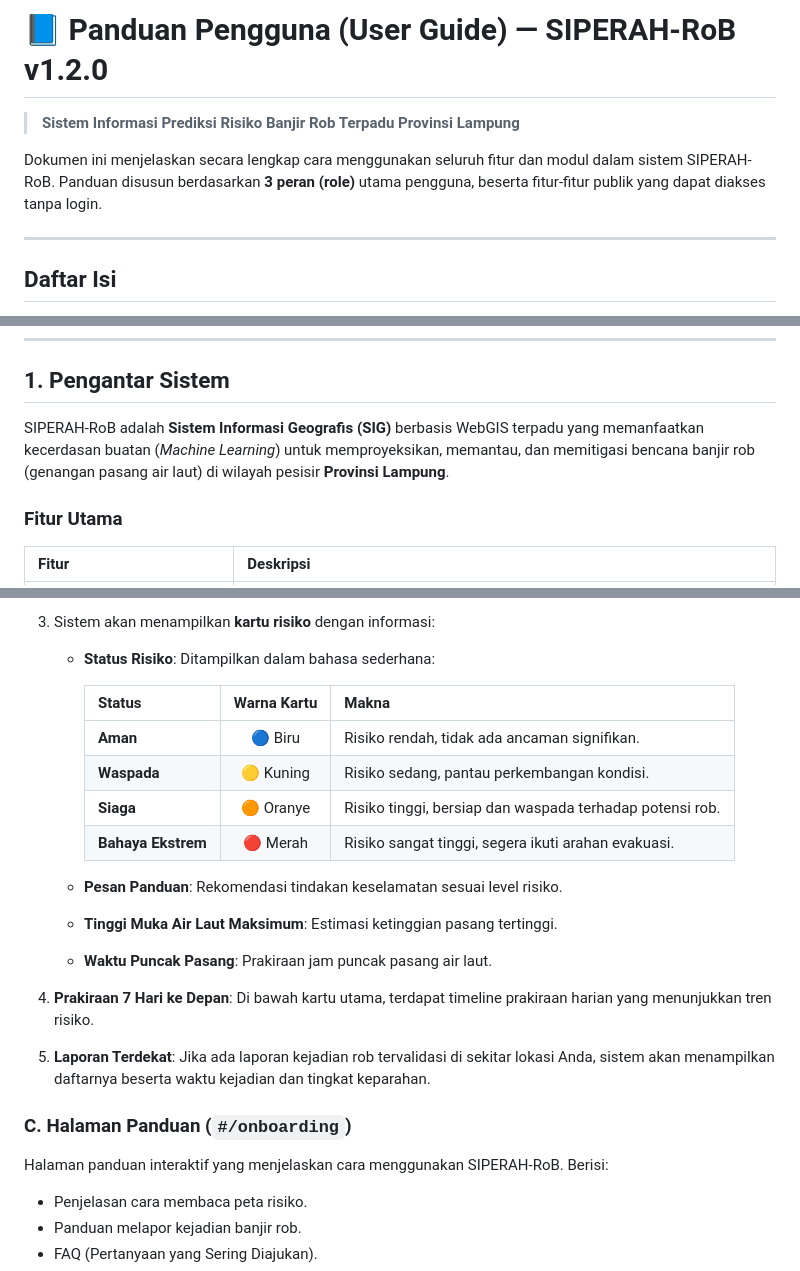
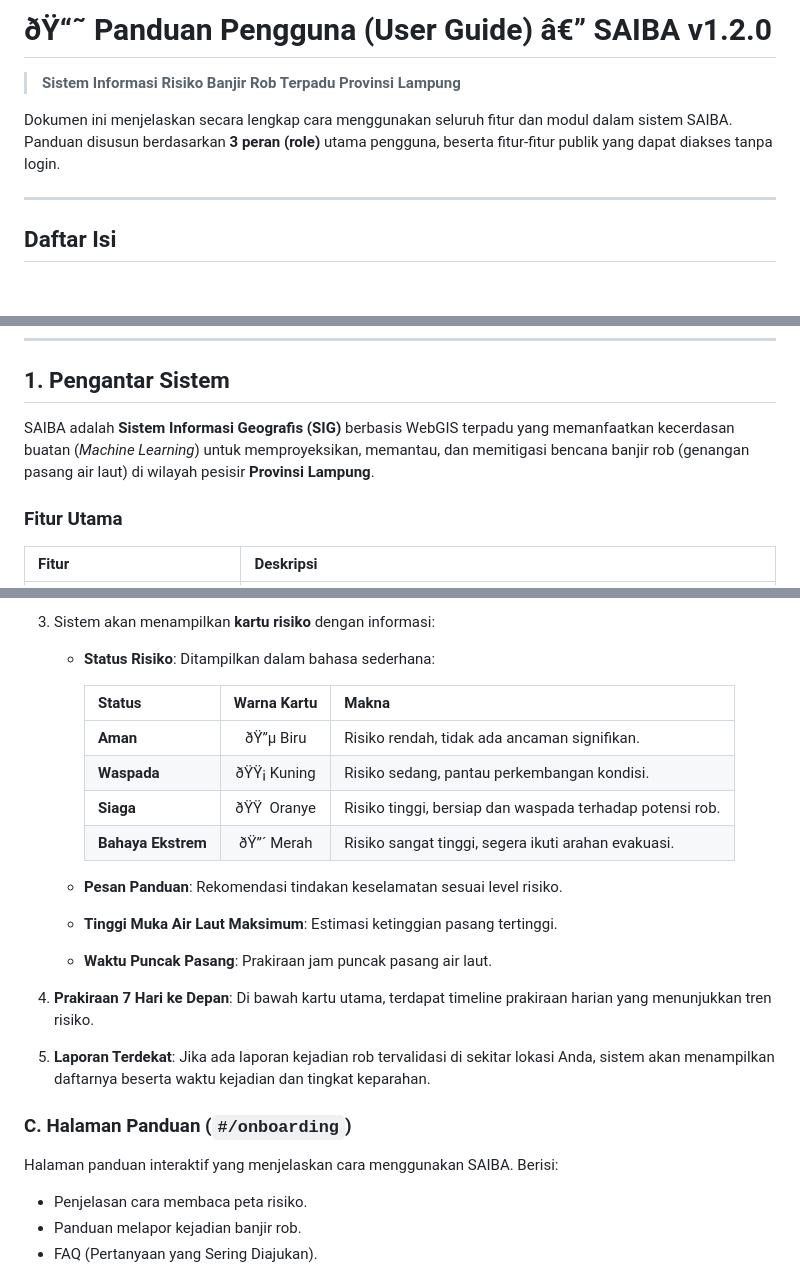
Before and after one commit to udinvoldigoad/Siperah-ROB, a Markdown page: docs/operations/user-guide.md, 3 parts joined by grey strips. Rendered like a GitHub page; blank space fills up the shorter version.

```diff
--- a/docs/operations/user-guide.md
+++ b/docs/operations/user-guide.md
@@ -1,8 +1,8 @@
-# 📘 Panduan Pengguna (User Guide) — SIPERAH-RoB v1.2.0
+# ðŸ“˜ Panduan Pengguna (User Guide) â€” SAIBA v1.2.0
 
-> **Sistem Informasi Prediksi Risiko Banjir Rob Terpadu Provinsi Lampung**
+> **Sistem Informasi Risiko Banjir Rob Terpadu Provinsi Lampung**
 
-Dokumen ini menjelaskan secara lengkap cara menggunakan seluruh fitur dan modul dalam sistem SIPERAH-RoB. Panduan disusun berdasarkan **3 peran (role)** utama pengguna, beserta fitur-fitur publik yang dapat diakses tanpa login.
+Dokumen ini menjelaskan secara lengkap cara menggunakan seluruh fitur dan modul dalam sistem SAIBA. Panduan disusun berdasarkan **3 peran (role)** utama pengguna, beserta fitur-fitur publik yang dapat diakses tanpa login.
 
 ---
 
@@ -23,7 +23,7 @@ Dokumen ini menjelaskan secara lengkap cara menggunakan seluruh fitur dan modul
 
 ## 1. Pengantar Sistem
 
-SIPERAH-RoB adalah **Sistem Informasi Geografis (SIG)** berbasis WebGIS terpadu yang memanfaatkan kecerdasan buatan (_Machine Learning_) untuk memproyeksikan, memantau, dan memitigasi bencana banjir rob (genangan pasang air laut) di wilayah pesisir **Provinsi Lampung**.
+SAIBA adalah **Sistem Informasi Geografis (SIG)** berbasis WebGIS terpadu yang memanfaatkan kecerdasan buatan (_Machine Learning_) untuk memproyeksikan, memantau, dan memitigasi bencana banjir rob (genangan pasang air laut) di wilayah pesisir **Provinsi Lampung**.
 
 ### Fitur Utama
 
@@ -196,10 +196,10 @@ Mode Awam dirancang untuk menyajikan informasi risiko banjir rob dalam **bahasa
 
      | Status             | Warna Kartu | Makna                                                    |
      | :----------------- | :---------: | :------------------------------------------------------- |
-     | **Aman**           |   🔵 Biru   | Risiko rendah, tidak ada ancaman signifikan.             |
-     | **Waspada**        |  🟡 Kuning  | Risiko sedang, pantau perkembangan kondisi.              |
-     | **Siaga**          |  🟠 Oranye  | Risiko tinggi, bersiap dan waspada terhadap potensi rob. |
-     | **Bahaya Ekstrem** |  🔴 Merah   | Risiko sangat tinggi, segera ikuti arahan evakuasi.      |
+     | **Aman**           |   ðŸ”µ Biru   | Risiko rendah, tidak ada ancaman signifikan.             |
+     | **Waspada**        |  ðŸŸ¡ Kuning  | Risiko sedang, pantau perkembangan kondisi.              |
+     | **Siaga**          |  ðŸŸ  Oranye  | Risiko tinggi, bersiap dan waspada terhadap potensi rob. |
+     | **Bahaya Ekstrem** |  ðŸ”´ Merah   | Risiko sangat tinggi, segera ikuti arahan evakuasi.      |
 
    - **Pesan Panduan**: Rekomendasi tindakan keselamatan sesuai level risiko.
    - **Tinggi Muka Air Laut Maksimum**: Estimasi ketinggian pasang tertinggi.
@@ -210,7 +210,7 @@ Mode Awam dirancang untuk menyajikan informasi risiko banjir rob dalam **bahasa
 
 ### C. Halaman Panduan (`#/onboarding`)
 
-Halaman panduan interaktif yang menjelaskan cara menggunakan SIPERAH-RoB. Berisi:
+Halaman panduan interaktif yang menjelaskan cara menggunakan SAIBA. Berisi:
 
 - Penjelasan cara membaca peta risiko.
 - Panduan melapor kejadian banjir rob.
```
Also changed, not shown: other parts of docs/operations/user-guide.md (+95 -95 lines), docs/operations/deployment.md (+8 -8 lines), docs/operations/secret-rotation.md (+18 -18 lines).
